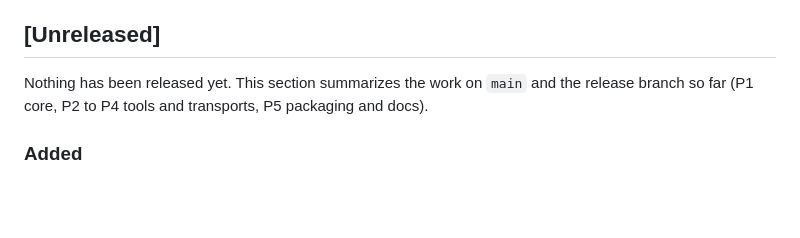
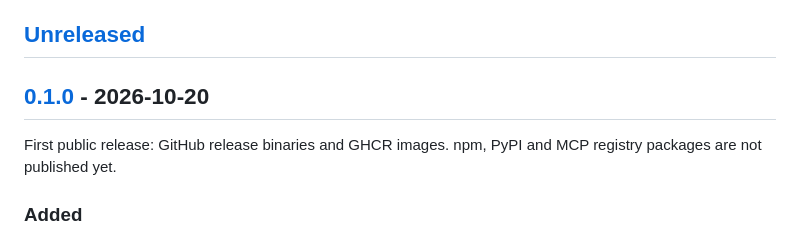
Before and after one commit to candidloom-hub/sourcebolt, a Markdown page: CHANGELOG.md, the part around one of its changes. Drawn GitHub-style; blank space fills up the shorter version.

Commit message:
docs: CHANGELOG 0.1.0 section; handoff after the DOM and B3 merges
Co-Authored-By: Claude Opus 5.5 <noreply@anthropic.com>

```diff
--- a/CHANGELOG.md
+++ b/CHANGELOG.md
@@ -4,7 +4,9 @@ All notable changes to this project are documented here. The format follows [Kee
 
 ## [Unreleased]
 
-Nothing has been released yet. This section summarizes the work on `main` and the release branch so far (P1 core, P2 to P4 tools and transports, P5 packaging and docs).
+## [0.1.0] - 2026-10-20
+
+First public release: GitHub release binaries and GHCR images. npm, PyPI and MCP registry packages are not published yet.
 
 ### Added
 
```
Also changed, not shown: other parts of CHANGELOG.md (+3 -0 lines), handoff.md (+5 -5 lines).
